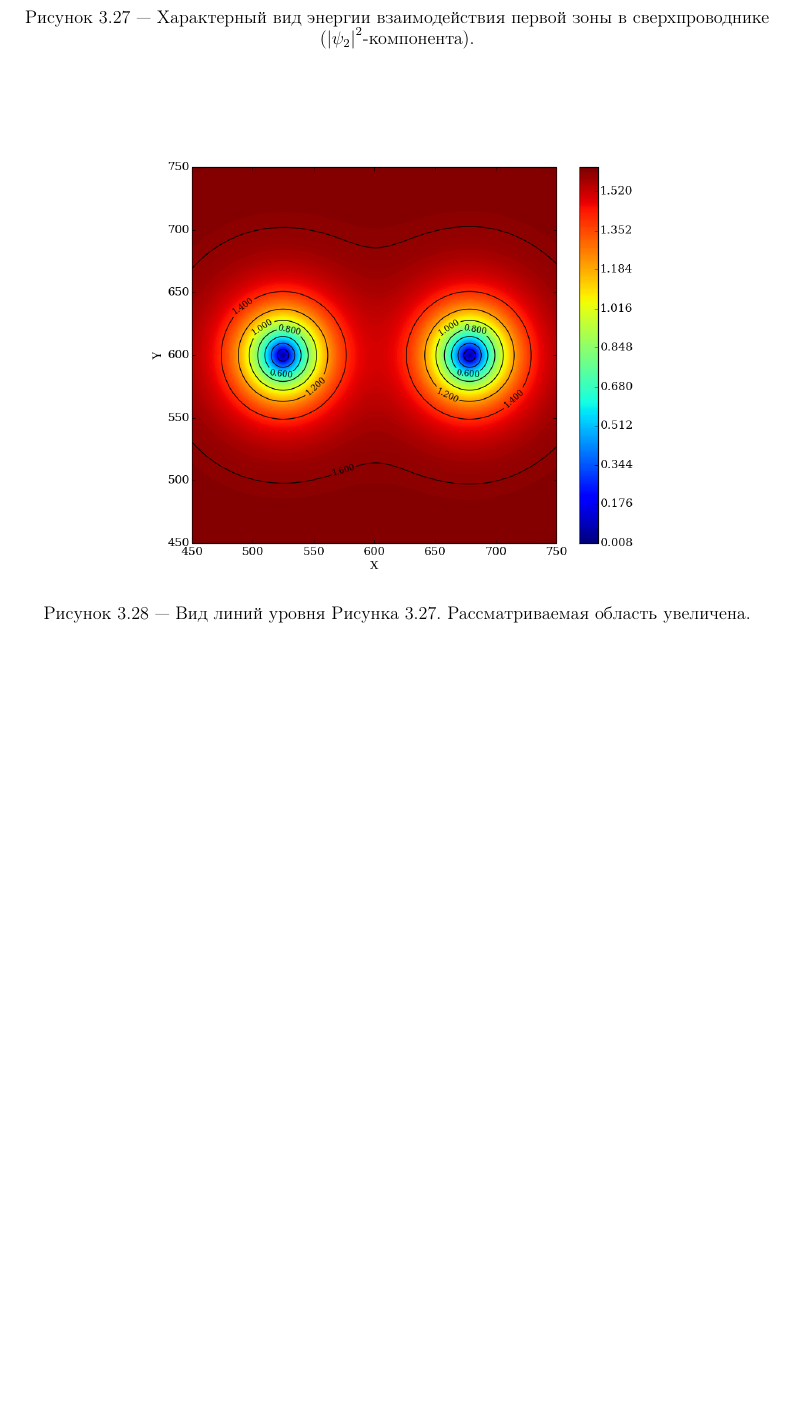
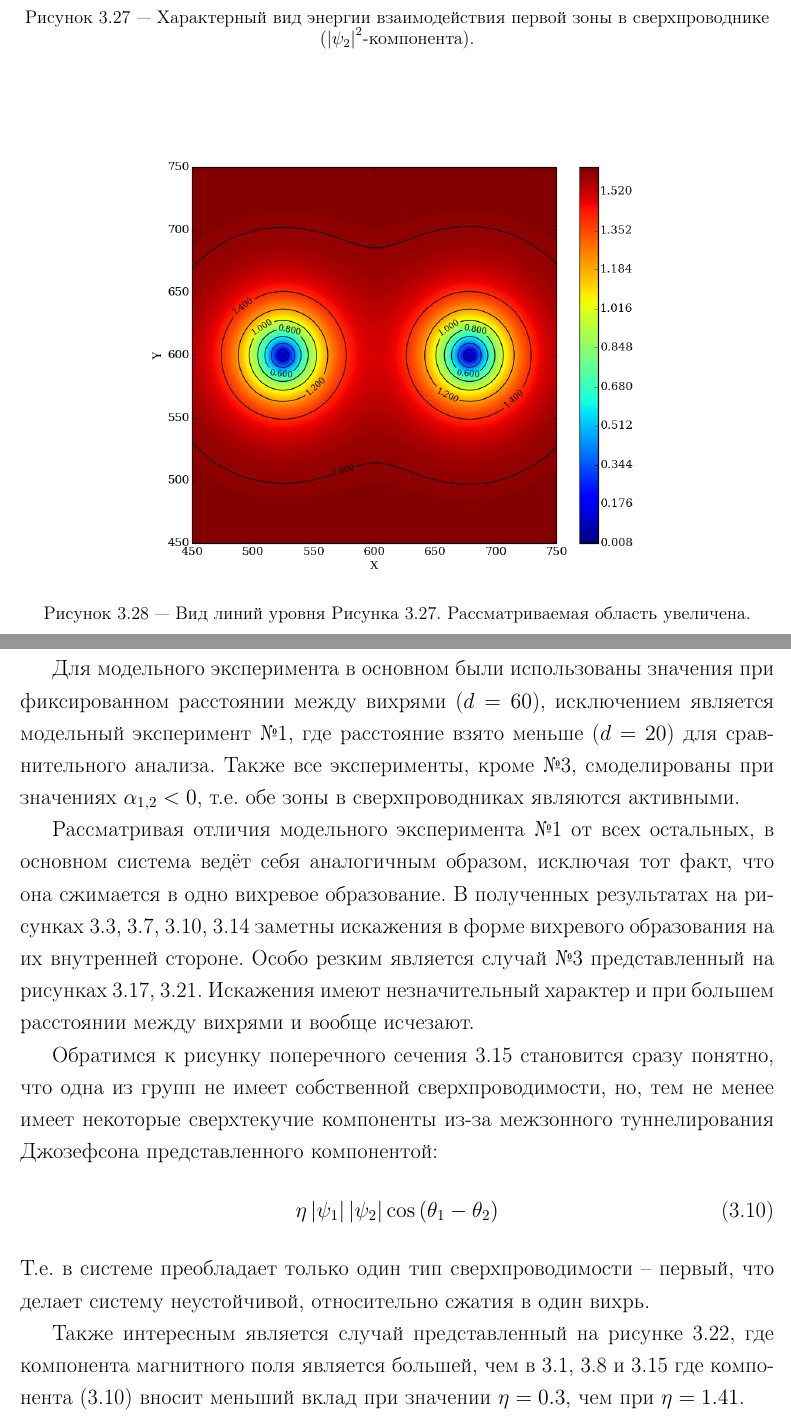
Before and after one commit to FreeCX/diploma, a LaTeX thesis (text/00-diploma.tex, which reads text/07-main.tex): part of page 50 of 83 before the commit and two parts of pages 50 and 51 of 84 after it, the two joined at a grey line, cut so that both start at the same text, the shorter picture padded with empty space. Compiled offline with pdfLaTeX.

Commit message:
[add] analysis

```diff
--- a/text/07-main.tex
+++ b/text/07-main.tex
@@ -561,6 +561,39 @@
 \end{figure}
 
 \clearpage
-% далее выводы по результатам
+
+Для модельного эксперимента в основном были использованы значения при
+фиксированном расстоянии между вихрями (\( d = 60 \)), исключением является
+модельный эксперимент №1, где расстояние взято меньше (\( d = 20 \)) для
+сравнительного анализа. Также все эксперименты, кроме №3, смоделированы при
+значениях \( \alpha_{1,2} < 0 \), т.е. обе зоны в сверхпроводниках являются
+активными.
+
+Рассматривая отличия модельного эксперимента №1 от всех остальных, в основном
+система ведёт себя аналогичным образом, исключая тот факт, что она сжимается
+в одно вихревое образование. В полученных результатах на рисунках
+\ref{img:map-field-B-01}, \ref{img:map-band-2-01}, \ref{img:map-field-B-02},
+\ref{img:map-band-2-02} заметны искажения в форме вихревого образования на их
+внутренней стороне. Особо резким является случай №3 представленный на рисунках
+\ref{img:map-field-B-03}, \ref{img:map-band-2-03}. Искажения имеют
+незначительный характер и при большем расстоянии между вихрями и вообще
+исчезают.
+
+Обратимся к рисунку поперечного сечения \ref{img:band-profile-03} становится
+сразу понятно, что одна из групп не имеет собственной сверхпроводимости, но,
+тем не менее имеет некоторые сверхтекучие компоненты из-за межзонного
+туннелирования Джозефсона представленного компонентой:
+\begin{equation}
+    \eta\abs{\psi_1}\abs{\psi_2}\cos\left( \theta_1 - \theta_2 \right)
+    \label{eq:special}
+\end{equation}
+Т.е. в системе преобладает только один тип сверхпроводимости -- первый, что
+делает систему неустойчивой, относительно сжатия в один вихрь.
+
+Также интересным является случай представленный на рисунке
+\ref{img:band-profile-04}, где компонента магнитного поля является большей,
+чем в \ref{img:band-profile-01}, \ref{img:band-profile-02} и
+\ref{img:band-profile-03} где компонента \eqref{eq:special} вносит меньший
+вклад при значении \( \eta = 0.3 \), чем при \( \eta = 1.41 \).
 
 \newpage
```
